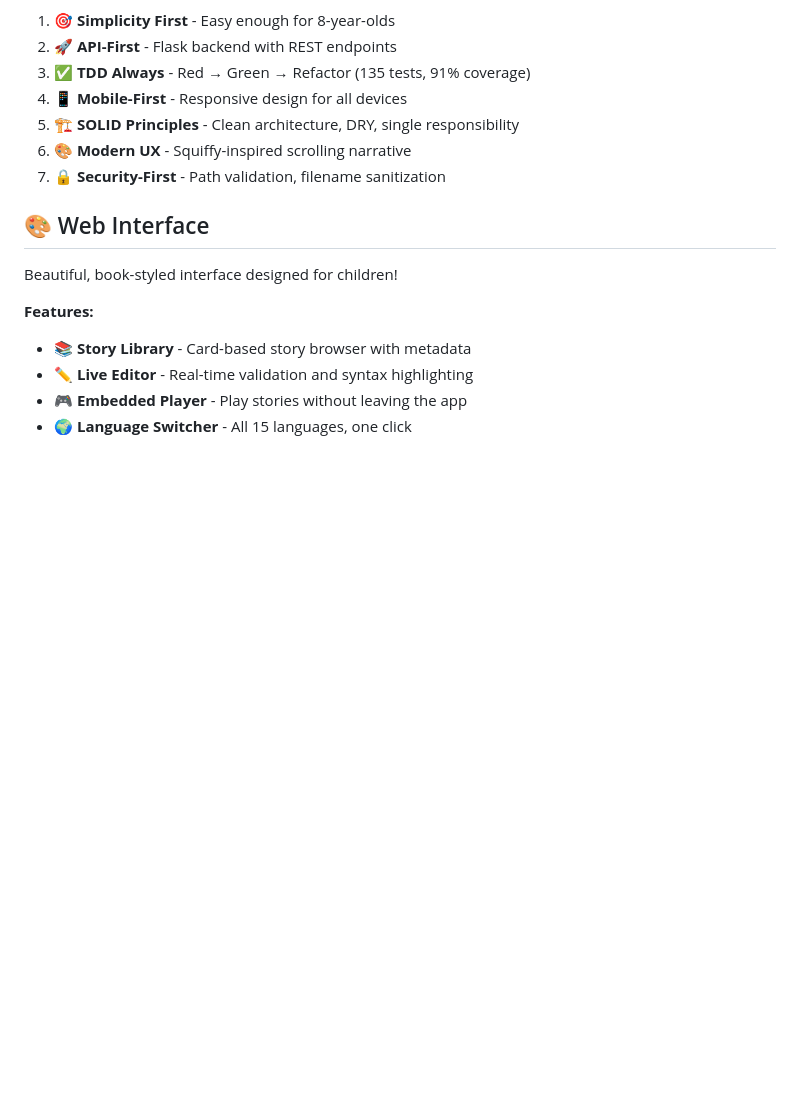
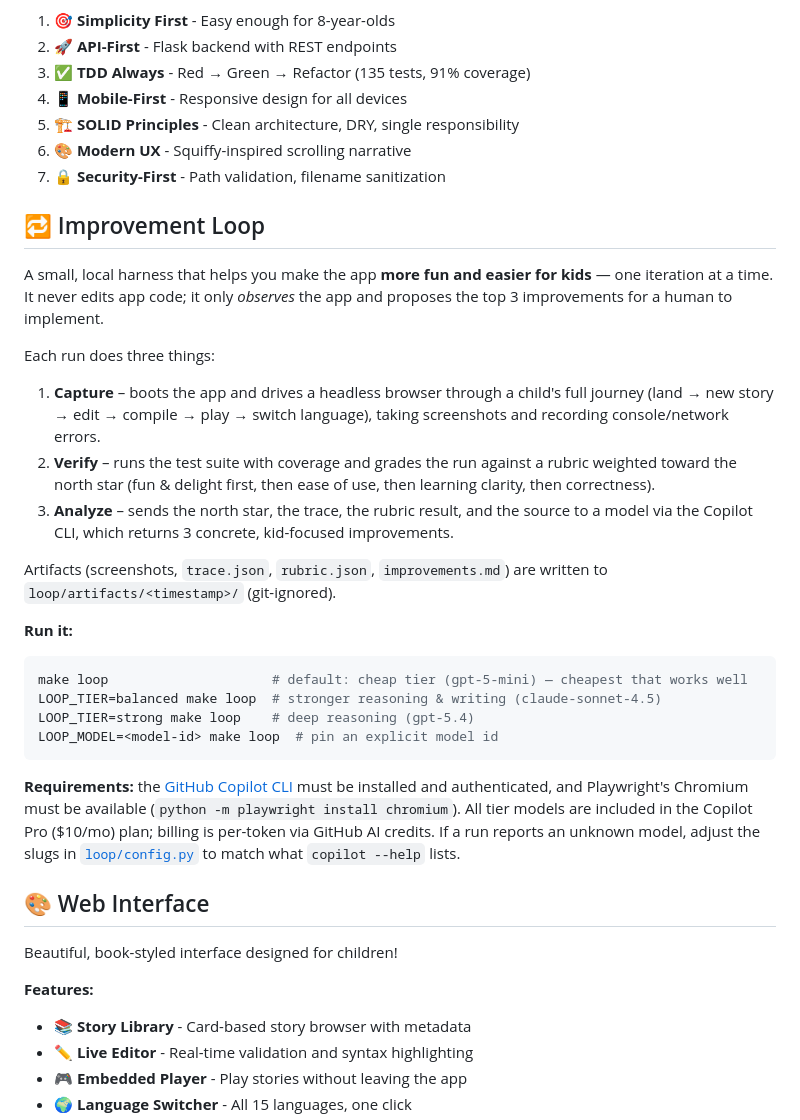
Before and after one commit to ltpitt/python-pick-a-page, a Markdown page: README.md, the part around the change. GitHub-like rendering; blank space fills up the shorter version.

Commit message:
docs(loop): document the improvement loop in README

````diff
--- a/README.md
+++ b/README.md
@@ -285,6 +285,42 @@ Following the project's core values:
 6. **🎨 Modern UX** - Squiffy-inspired scrolling narrative
 7. **🔒 Security-First** - Path validation, filename sanitization
 
+## 🔁 Improvement Loop
+
+A small, local harness that helps you make the app **more fun and easier for
+kids** — one iteration at a time. It never edits app code; it only *observes*
+the app and proposes the top 3 improvements for a human to implement.
+
+Each run does three things:
+
+1. **Capture** – boots the app and drives a headless browser through a child's
+   full journey (land → new story → edit → compile → play → switch language),
+   taking screenshots and recording console/network errors.
+2. **Verify** – runs the test suite with coverage and grades the run against a
+   rubric weighted toward the north star (fun & delight first, then ease of use,
+   then learning clarity, then correctness).
+3. **Analyze** – sends the north star, the trace, the rubric result, and the
+   source to a model via the Copilot CLI, which returns 3 concrete,
+   kid-focused improvements.
+
+Artifacts (screenshots, `trace.json`, `rubric.json`, `improvements.md`) are
+written to `loop/artifacts/<timestamp>/` (git-ignored).
+
+**Run it:**
+```bash
+make loop                     # default: cheap tier (gpt-5-mini) — cheapest that works well
+LOOP_TIER=balanced make loop  # stronger reasoning & writing (claude-sonnet-4.5)
+LOOP_TIER=strong make loop    # deep reasoning (gpt-5.4)
+LOOP_MODEL=<model-id> make loop  # pin an explicit model id
+```
+
+**Requirements:** the [GitHub Copilot CLI](https://docs.github.com/copilot) must
+be installed and authenticated, and Playwright's Chromium must be available
+(`python -m playwright install chromium`). All tier models are included in the
+Copilot Pro ($10/mo) plan; billing is per-token via GitHub AI credits. If a run
+reports an unknown model, adjust the slugs in
+[`loop/config.py`](loop/config.py) to match what `copilot --help` lists.
+
 ## 🎨 Web Interface
 
 Beautiful, book-styled interface designed for children!
````
